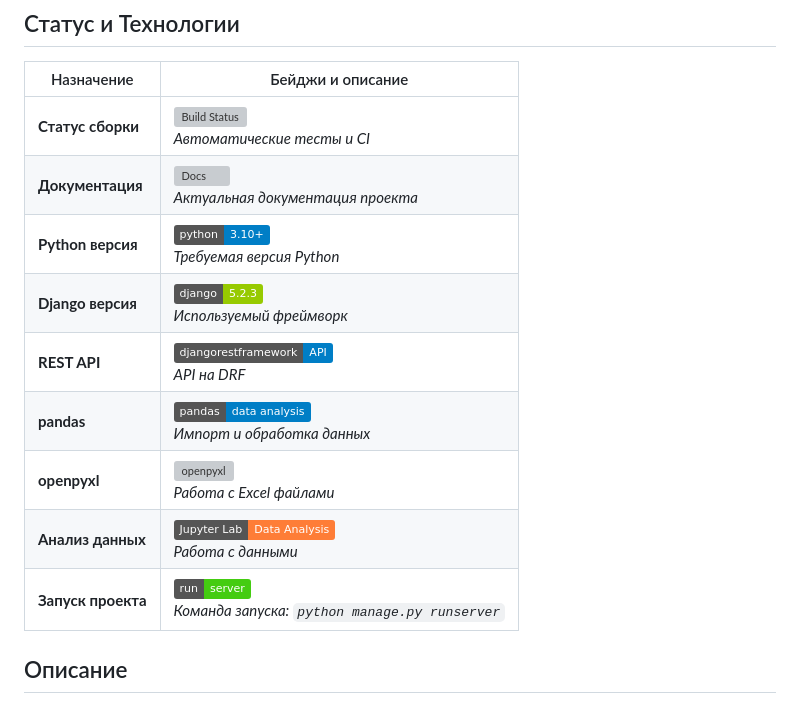
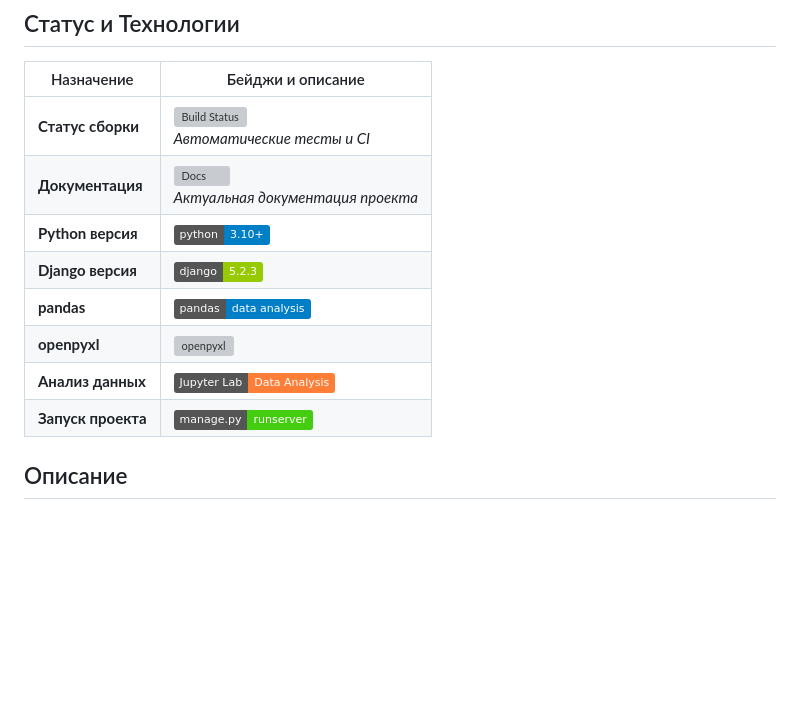
Before and after one commit to RyderZ06/django_sitefsi, a Markdown page: README.md, the part around the change. GitHub-like rendering; badges without logos; blank space fills up the shorter version; grey boxes are pictures that could not be loaded.

Commit message:
2025.06.26 Add folder help and file README.md

```diff
--- a/README.md
+++ b/README.md
@@ -6,13 +6,12 @@
 |--------------------------|---------------------------------------------------------------------------------------------------------------------------------------------|
 | **Статус сборки**         | ![Build Status](https://github.com/jupyter-widgets/ipywidgets/actions/workflows/tests.yml/badge.svg?query=branch%3Amain) <br> *Автоматические тесты и CI* |
 | **Документация**          | ![Docs](https://img.shields.io/readthedocs/django_sitefsi?logo=read-the-docs) <br> *Актуальная документация проекта*                         |
-| **Python версия**         | ![Python](https://img.shields.io/badge/python-3.10%2B-blue?logo=python&logoColor=white) <br> *Требуемая версия Python*                      |
-| **Django версия**         | ![Django](https://img.shields.io/badge/django-5.2.3-green?logo=django&logoColor=white) <br> *Используемый фреймворк*                        |
-| **REST API**              | ![Django REST Framework](https://img.shields.io/badge/djangorestframework-API-blue?logo=django&logoColor=white) <br> *API на DRF*            |
-| **pandas**                | ![pandas](https://img.shields.io/badge/pandas-data%20analysis-blue?logo=pandas&logoColor=white) <br> *Импорт и обработка данных*             |
-| **openpyxl**              | ![openpyxl](https://img.shields.io/badge/openpyxl-Excel%20import%2Fexport-007ACC?logo=python&logoColor=white) <br> *Работа с Excel файлами*  |
-| **Анализ данных**         | ![Jupyter](https://img.shields.io/badge/Jupyter%20Lab-Data%20Analysis-orange?logo=jupyter&logoColor=white) <br> *Работа с данными*            |
-| **Запуск проекта**        | ![Run Server](https://img.shields.io/badge/run-server-brightgreen) <br> *Команда запуска: `python manage.py runserver`*                      |
+| **Python версия**         | ![Python](https://img.shields.io/badge/python-3.10%2B-blue?logo=python&logoColor=white)                                         |
+| **Django версия**         | ![Django](https://img.shields.io/badge/django-5.2.3-green?logo=django&logoColor=white)                                         |
+| **pandas**                | ![pandas](https://img.shields.io/badge/pandas-data%20analysis-blue?logo=pandas&logoColor=white)                                         |
+| **openpyxl**              | ![openpyxl](https://img.shields.io/badge/openpyxl-Excel%20import%2Fexport-007ACC?logo=python&logoColor=white)          |
+| **Анализ данных**         | ![Jupyter](https://img.shields.io/badge/Jupyter%20Lab-Data%20Analysis-orange?logo=jupyter&logoColor=white)                                 |
+| **Запуск проекта**        | ![Run Server](https://img.shields.io/badge/manage.py-runserver-brightgreen)                      |
 
 ## Описание
 Веб-приложение для управления данными инспекционных проверок, разработанное на базе Django 5.2.3. Позволяет вводить, сохранять и просматривать записи аудита с различными параметрами и статусами. Все данные хранятся в реляционной базе данных, что обеспечивает надежность, масштабируемость и удобный доступ из любой точки с помощью браузера.
```
